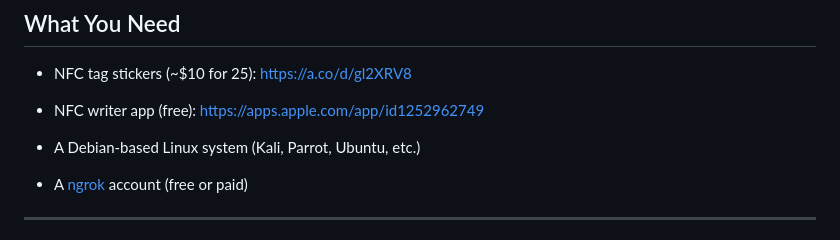
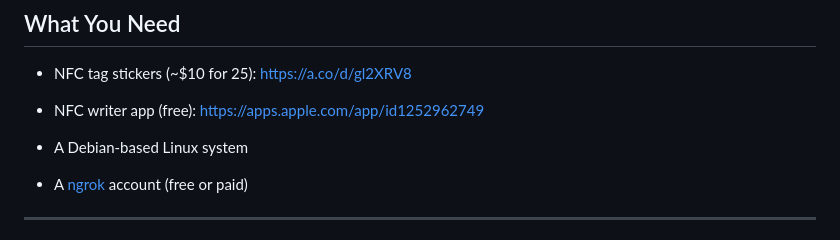
Before and after one commit to ekomsSavior/PWN-TAG, a Markdown page: README.md, the part around the change. Drawn GitHub-style.

```diff
--- a/README.md
+++ b/README.md
@@ -28,7 +28,7 @@ git checkout ngrok-pro
 *  NFC writer app (free):
   [https://apps.apple.com/app/id1252962749](https://apps.apple.com/app/id1252962749)
 
-*  A Debian-based Linux system (Kali, Parrot, Ubuntu, etc.)
+*  A Debian-based Linux system
 
 *  A [ngrok](https://ngrok.com/) account (free or paid)
 
```
